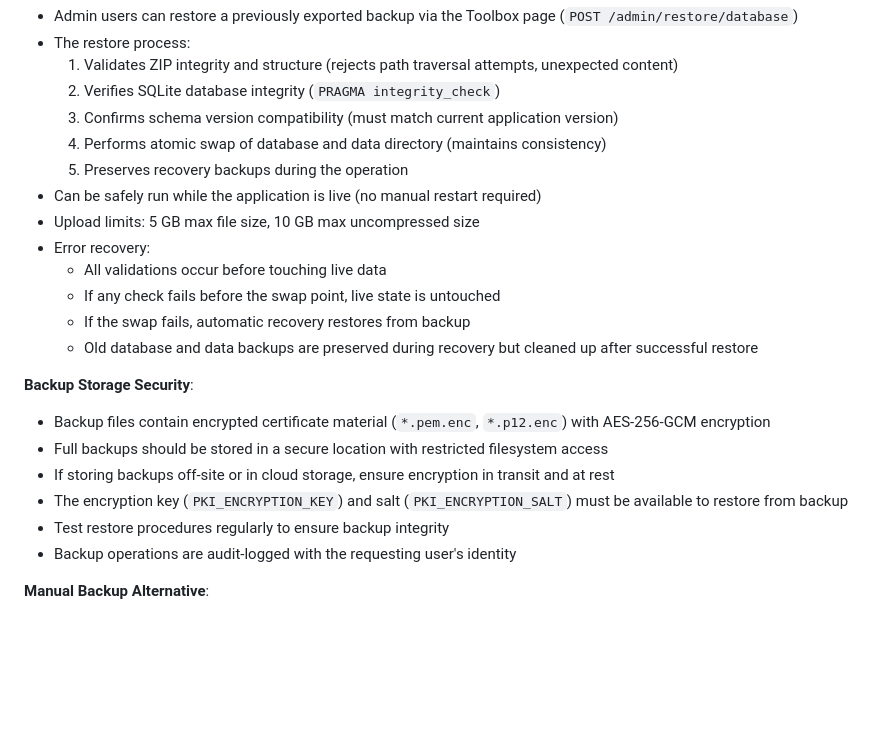
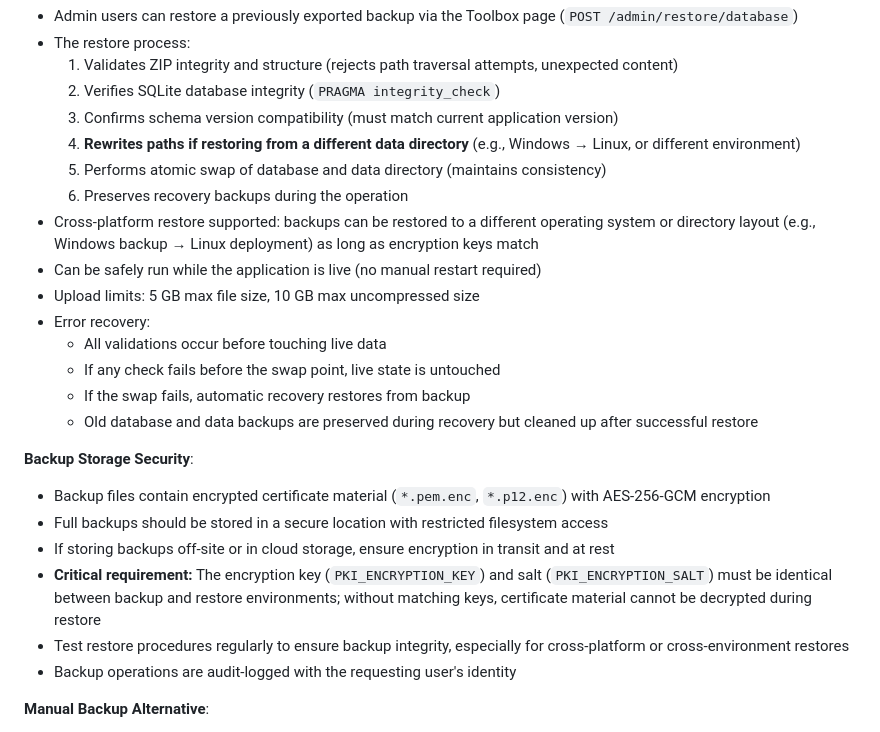
Before and after one commit to entr0-pi/pki-certificates, a Markdown page: docs/SECURITY.md, the part around the change. Rendered like a GitHub page; blank space fills up the shorter version.

```diff
--- a/docs/SECURITY.md
+++ b/docs/SECURITY.md
@@ -223,8 +223,10 @@ Operators are responsible for:
   1. Validates ZIP integrity and structure (rejects path traversal attempts, unexpected content)
   2. Verifies SQLite database integrity (`PRAGMA integrity_check`)
   3. Confirms schema version compatibility (must match current application version)
-  4. Performs atomic swap of database and data directory (maintains consistency)
-  5. Preserves recovery backups during the operation
+  4. **Rewrites paths if restoring from a different data directory** (e.g., Windows → Linux, or different environment)
+  5. Performs atomic swap of database and data directory (maintains consistency)
+  6. Preserves recovery backups during the operation
+- Cross-platform restore supported: backups can be restored to a different operating system or directory layout (e.g., Windows backup → Linux deployment) as long as encryption keys match
 - Can be safely run while the application is live (no manual restart required)
 - Upload limits: 5 GB max file size, 10 GB max uncompressed size
 - Error recovery:
@@ -237,8 +239,8 @@ Operators are responsible for:
 - Backup files contain encrypted certificate material (`*.pem.enc`, `*.p12.enc`) with AES-256-GCM encryption
 - Full backups should be stored in a secure location with restricted filesystem access
 - If storing backups off-site or in cloud storage, ensure encryption in transit and at rest
-- The encryption key (`PKI_ENCRYPTION_KEY`) and salt (`PKI_ENCRYPTION_SALT`) must be available to restore from backup
-- Test restore procedures regularly to ensure backup integrity
+- **Critical requirement:** The encryption key (`PKI_ENCRYPTION_KEY`) and salt (`PKI_ENCRYPTION_SALT`) must be identical between backup and restore environments; without matching keys, certificate material cannot be decrypted during restore
+- Test restore procedures regularly to ensure backup integrity, especially for cross-platform or cross-environment restores
 - Backup operations are audit-logged with the requesting user's identity
 
 **Manual Backup Alternative**:
```
Also changed, not shown: README.md (+1 -1 lines).
